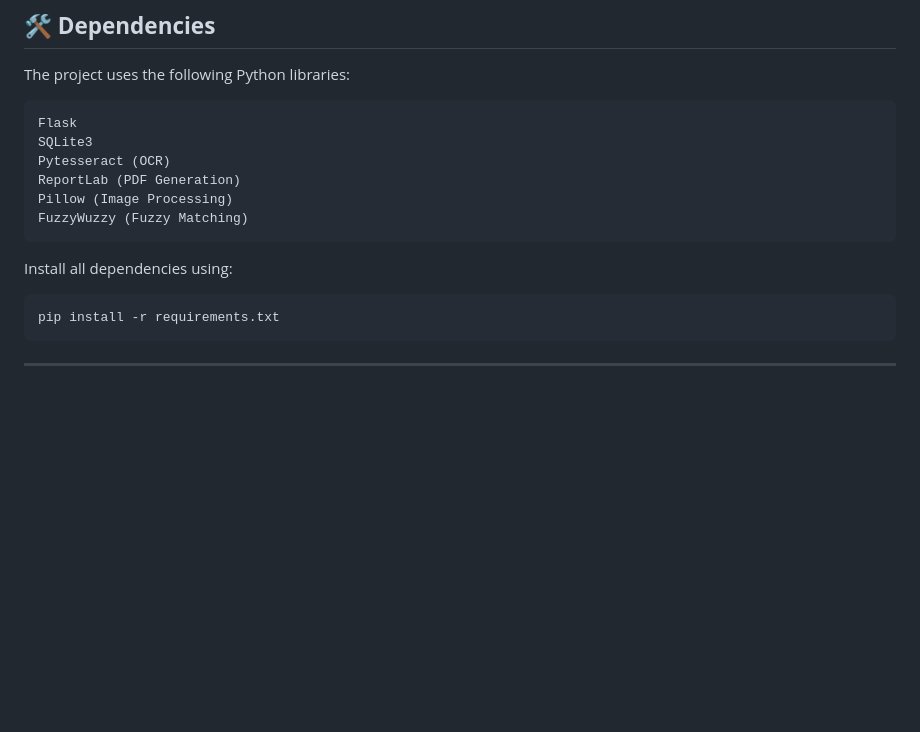
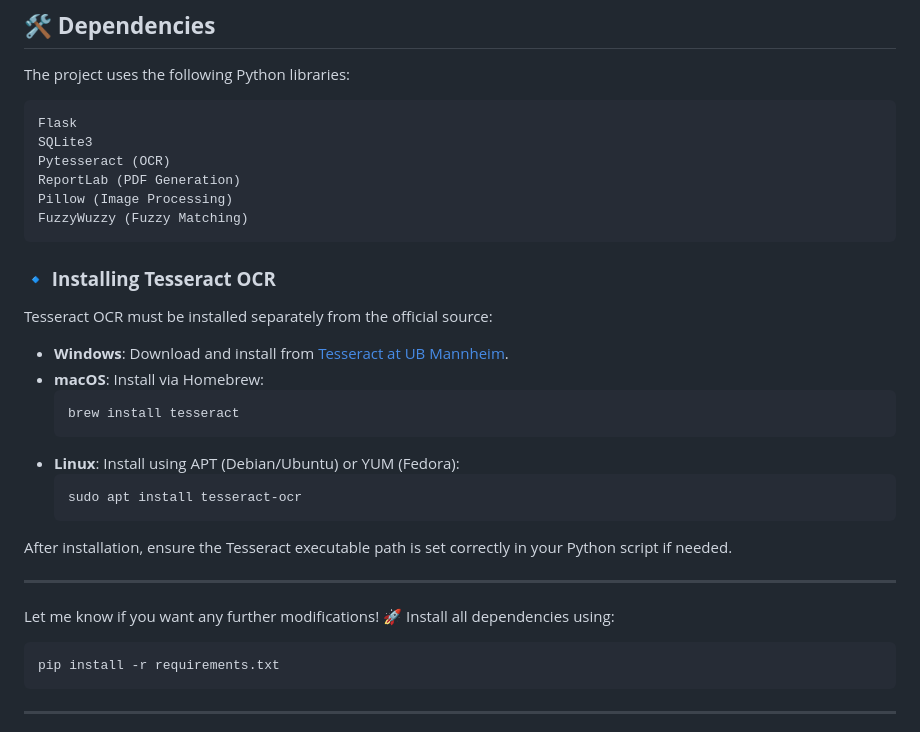
Before and after one commit to pylalavanya/Pharmacist-Assistant-Web-App, a Markdown page: README.md, the part around the change. Drawn GitHub-style; blank space fills up the shorter version.

````diff
--- a/README.md
+++ b/README.md
@@ -97,6 +97,24 @@ Pillow (Image Processing)
 FuzzyWuzzy (Fuzzy Matching)
 ```
 
+### **🔹 Installing Tesseract OCR**
+Tesseract OCR must be installed separately from the official source:
+
+- **Windows**: Download and install from [Tesseract at UB Mannheim](https://github.com/UB-Mannheim/tesseract/wiki).
+- **macOS**: Install via Homebrew:
+  ```bash
+  brew install tesseract
+  ```
+- **Linux**: Install using APT (Debian/Ubuntu) or YUM (Fedora):
+  ```bash
+  sudo apt install tesseract-ocr
+  ```
+
+After installation, ensure the Tesseract executable path is set correctly in your Python script if needed.
+
+---
+
+Let me know if you want any further modifications! 🚀
 Install all dependencies using:
 ```bash
 pip install -r requirements.txt
````
